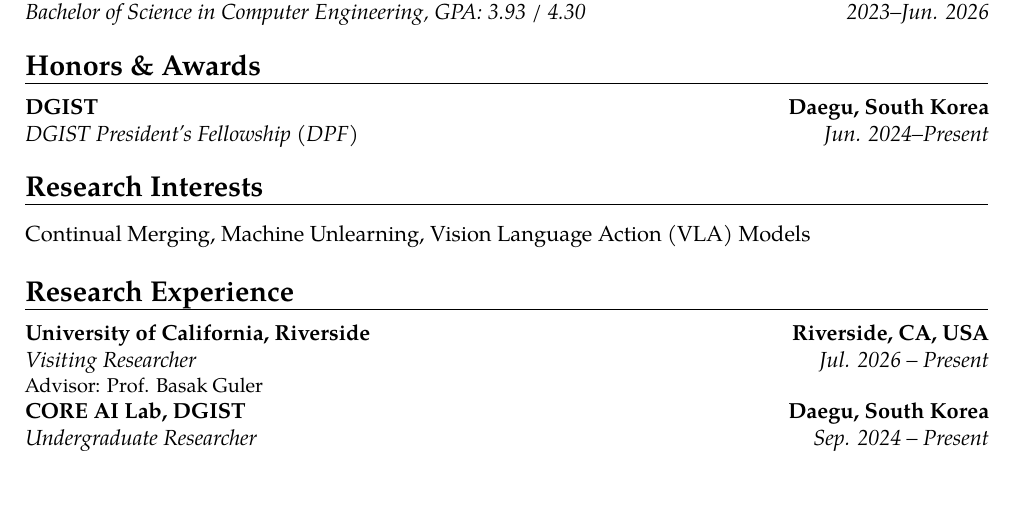
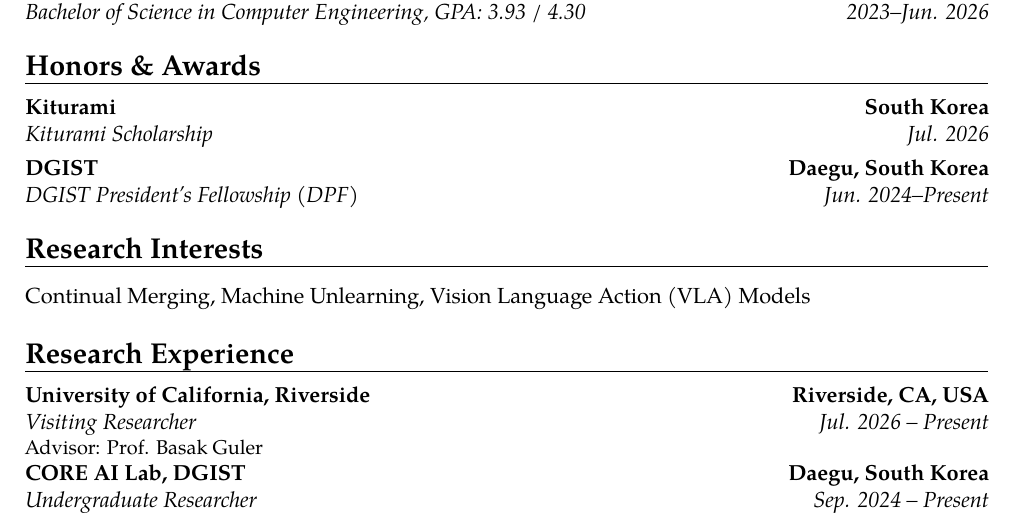
Before and after one commit to BrandonLee0626/BrandonLee0626.github.io, a LaTeX CV (assets/CV_BrandonMinajeLee_raw.tex): part of the page, cut so that both start at the same text, the shorter picture padded with empty space. Compiled offline with pdfLaTeX.

Commit message:
Update CV: add Kiturami Scholarship, Prof. Basak Guler link

```diff
--- a/assets/CV_BrandonMinajeLee_raw.tex
+++ b/assets/CV_BrandonMinajeLee_raw.tex
@@ -18,12 +18,13 @@
 
 % --- Education ---
 \section{Education}
-\cventry{Jul. 2026--Present}{Integrated BS/MS/Ph.D in Computer Engineering}{DGIST (Daegu Gyeongbuk Institute of Science and Technology)}{Daegu, South Korea}{}{}
-\cventry{2023--Jun. 2026}{Bachelor of Science in Computer Engineering}{DGIST (Daegu Gyeongbuk Institute of Science and Technology)}{Daegu, South Korea}{GPA: 3.93 / 4.30}{}
+\cventry{Jul. 2026--Present}{Integrated BS/MS/Ph.D in Computer Engineering}{\href{https://www.dgist.ac.kr}{DGIST (Daegu Gyeongbuk Institute of Science and Technology)}}{Daegu, South Korea}{}{}
+\cventry{2023--Jun. 2026}{Bachelor of Science in Computer Engineering}{\href{https://www.dgist.ac.kr}{DGIST (Daegu Gyeongbuk Institute of Science and Technology)}}{Daegu, South Korea}{GPA: 3.93 / 4.30}{}
 
 % --- Honors & Awards ---
 \section{Honors \& Awards}
-\cventry{Jun. 2024--Present}{DGIST President's Fellowship (DPF)}{DGIST}{Daegu, South Korea}{}{}
+\cventry{Jul. 2026}{Kiturami Scholarship}{Kiturami}{South Korea}{}{}
+\cventry{Jun. 2024--Present}{DGIST President's Fellowship (DPF)}{\href{https://www.dgist.ac.kr}{DGIST}}{Daegu, South Korea}{}{}
 
 % --- Research Interests ---
 \section{Research Interests}
@@ -31,8 +32,8 @@
 
 % --- Research Experience ---
 \section{Research Experience}
-\cventry{Jul. 2026 -- Present}{Visiting Researcher}{University of California, Riverside}{Riverside, CA, USA}{}{Advisor: Prof. Basak Guler}
-\cventry{Sep. 2024 -- Present}{Undergraduate Researcher}{CORE AI Lab, DGIST}{Daegu, South Korea}{}{Advisor: Prof. Jinhyun So}
+\cventry{Jul. 2026 -- Present}{Visiting Researcher}{\href{https://www.ucr.edu}{University of California, Riverside}}{Riverside, CA, USA}{}{Advisor: \href{https://basakguler.github.io/}{Prof. Basak Guler}}
+\cventry{Sep. 2024 -- Present}{Undergraduate Researcher}{\href{https://sites.google.com/view/distributed-ai-lab/home}{CORE AI Lab, DGIST}}{Daegu, South Korea}{}{Advisor: Prof. Jinhyun So}
 \cventry{Mar. -- Aug. 2024}{Undergraduate Researcher}{ILT Lab, DGIST}{Daegu, South Korea}{}{Advisor: Prof. Daewon Seo}
 
 % --- Work Experience ---
```
Also changed, not shown: assets/CV_BrandonMinjaeLee.pdf.
